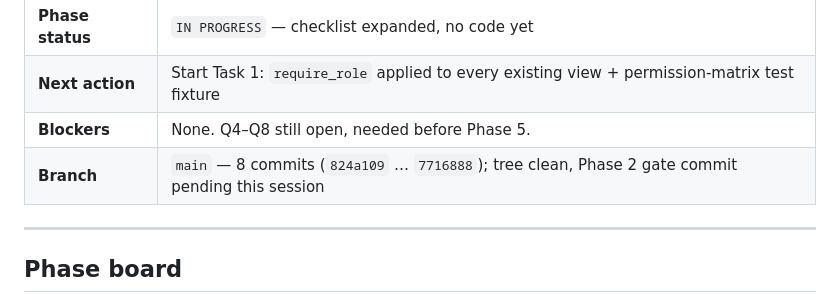
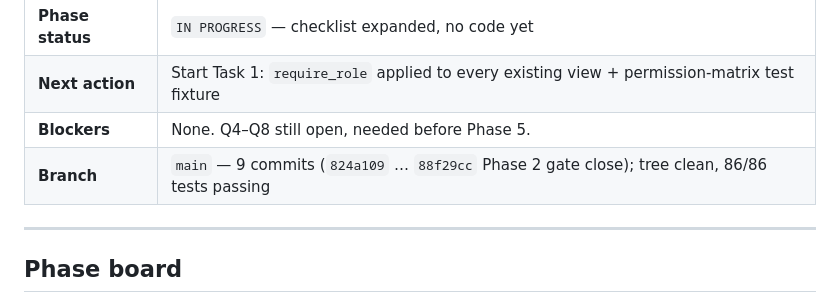
Before and after one commit to Shadow-Pranav/Inventory-Management-System, a Markdown page: PROGRESS.md, the part around the change. GitHub-like rendering.

Commit message:
wip(docs): checkpoint — Phase 3 not yet started, 86/86 green

```diff
--- a/PROGRESS.md
+++ b/PROGRESS.md
@@ -14,7 +14,7 @@
 | **Phase status** | `IN PROGRESS` — checklist expanded, no code yet |
 | **Next action** | Start Task 1: `require_role` applied to every existing view + permission-matrix test fixture |
 | **Blockers** | None. Q4–Q8 still open, needed before Phase 5. |
-| **Branch** | `main` — 8 commits (`824a109` … `7716888`); tree clean, Phase 2 gate commit pending this session |
+| **Branch** | `main` — 9 commits (`824a109` … `88f29cc` Phase 2 gate close); tree clean, 86/86 tests passing |
 
 ---
 
```
